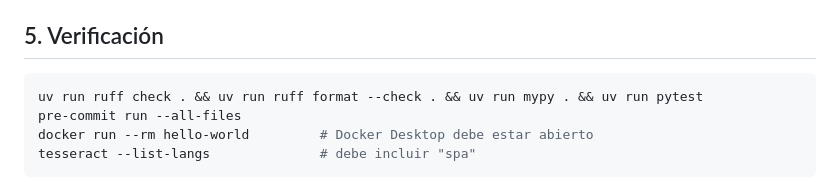
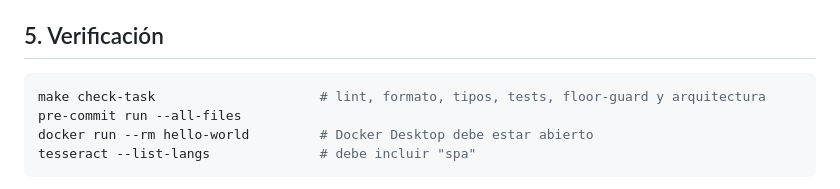
Before and after one commit to PieroRios2000/personal-finance-platform, a Markdown page: SETUP.md, the part around the change. Drawn GitHub-style.

Commit message:
docs: verify the setup with make check-task
Co-Authored-By: Claude Opus 5 <noreply@anthropic.com>
Claude-Session: https://claude.ai/code/session_01BZtrfKgffHsxxpdnAhxyhy

````diff
--- a/SETUP.md
+++ b/SETUP.md
@@ -101,7 +101,7 @@ librería: `uv add <lib>` (o `uv add --dev <lib>`), y se suben juntos `pyproject
 ## 5. Verificación
 
 ```bash
-uv run ruff check . && uv run ruff format --check . && uv run mypy . && uv run pytest
+make check-task                     # lint, formato, tipos, tests, floor-guard y arquitectura
 pre-commit run --all-files
 docker run --rm hello-world         # Docker Desktop debe estar abierto
 tesseract --list-langs              # debe incluir "spa"
````
